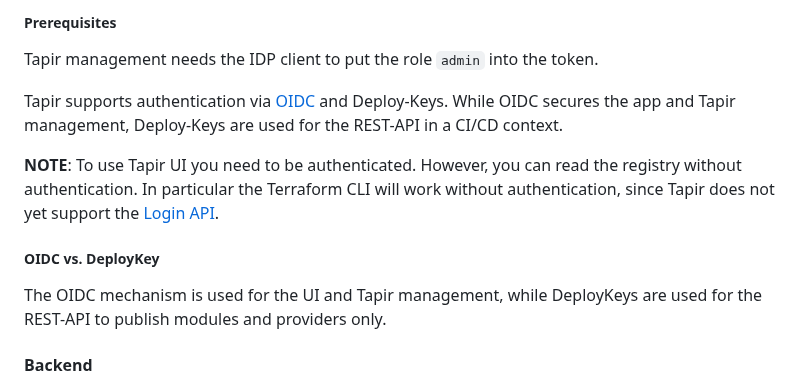
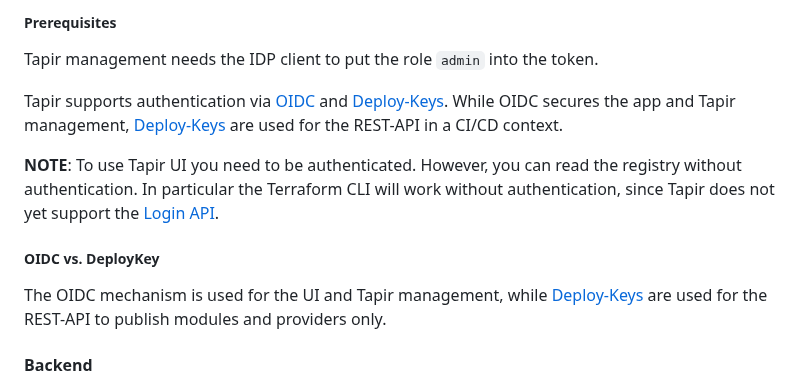
Before and after one commit to PacoVK/tapir, a Markdown page: docs/configuration.md, the part around the change. GitHub-like rendering.

Commit message:
chore: add usage documentation

```diff
--- a/docs/configuration.md
+++ b/docs/configuration.md
@@ -8,14 +8,14 @@ Tapir integrates well with [Keycloak](https://www.keycloak.org/).
 
 Tapir management needs the IDP client to put the role `admin` into the token.
 
-Tapir supports authentication via [OIDC](https://openid.net/connect/) and Deploy-Keys.
-While OIDC secures the app and Tapir management, Deploy-Keys are used for the REST-API in a CI/CD context.
+Tapir supports authentication via [OIDC](https://openid.net/connect/) and [Deploy-Keys](./usage.md#deploy-keys).
+While OIDC secures the app and Tapir management, [Deploy-Keys](./usage.md#deploy-keys) are used for the REST-API in a CI/CD context.
 
 **NOTE**: To use Tapir UI you need to be authenticated. However, you can read the registry without authentication. In particular the Terraform CLI will work without authentication, since Tapir does not yet support the [Login API](https://developer.hashicorp.com/terraform/internals/login-protocol).
 
 ##### OIDC vs. DeployKey
 
-The OIDC mechanism is used for the UI and Tapir management, while DeployKeys are used for the REST-API to publish modules and providers only.
+The OIDC mechanism is used for the UI and Tapir management, while [Deploy-Keys](./usage.md#deploy-keys) are used for the REST-API to publish modules and providers only.
 
 #### Backend
 
```
Also changed, not shown: docs/usage.md (+66 -3 lines).
